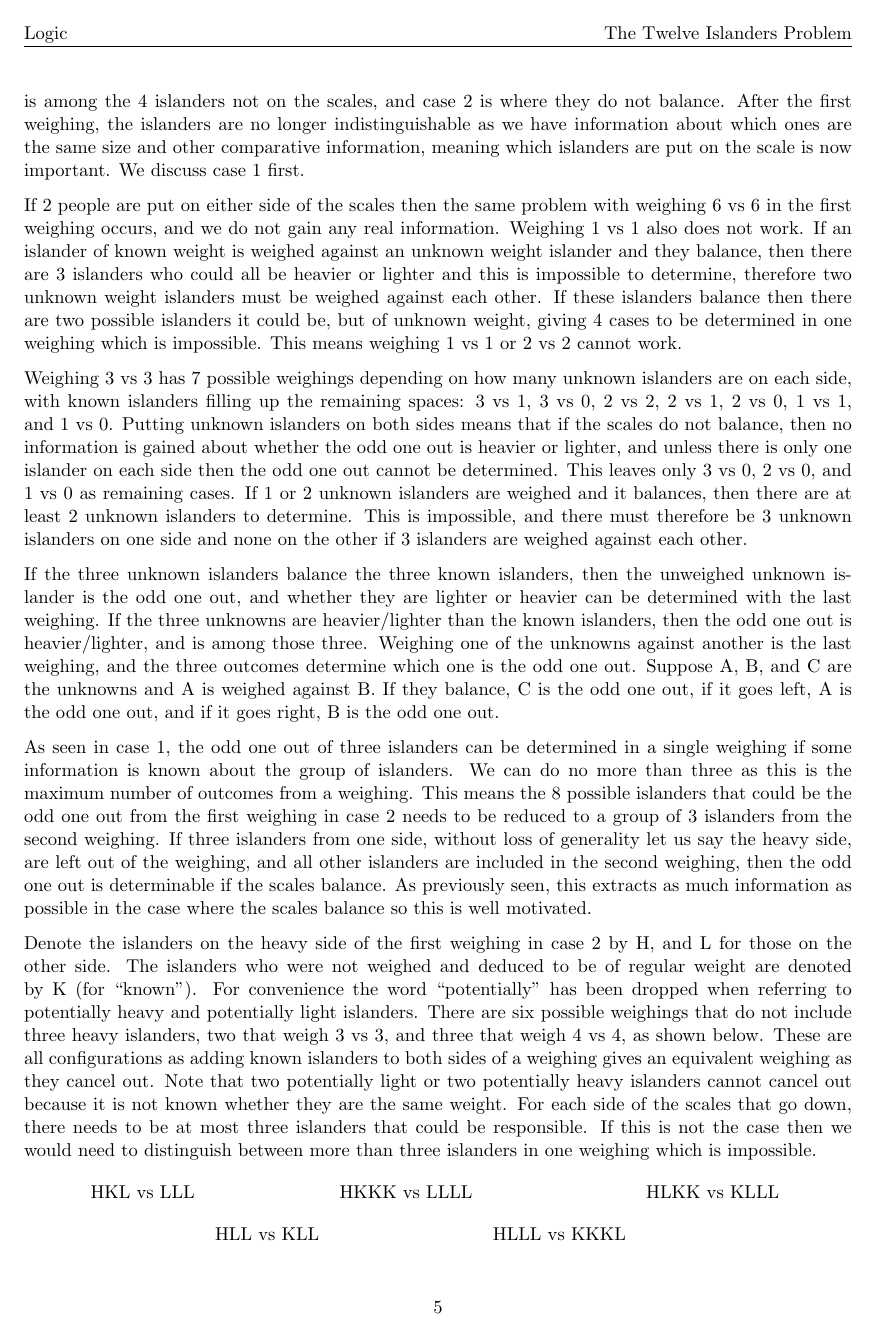
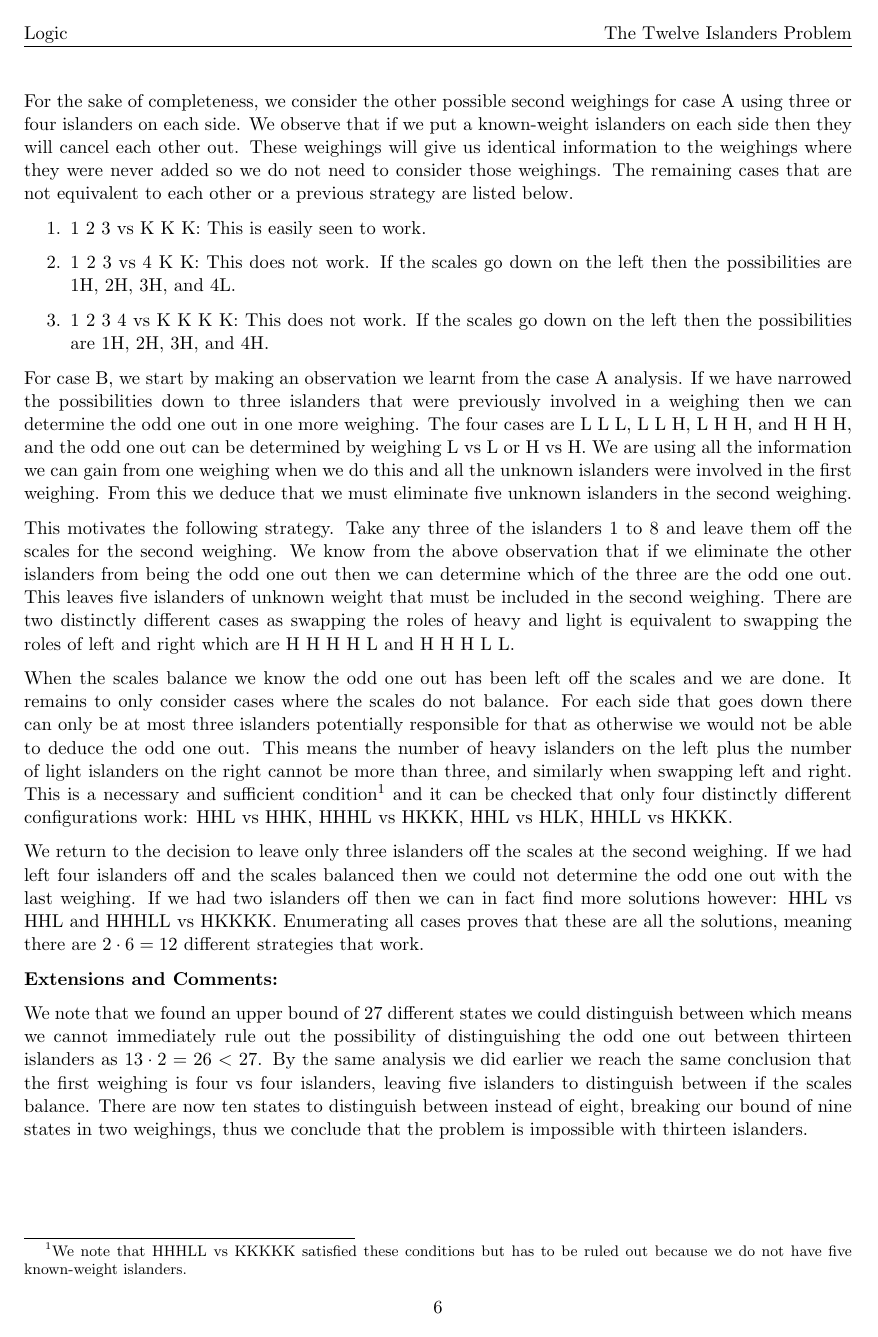
Before and after one commit to HenryGinn/Puzzles, a LaTeX document (Puzzles.tex, which reads 1 - Logic/TheTwelveIslandersProblem.tex): page 5 of 53 before the commit and page 6 of 53 after it. Compiled offline with pdfLaTeX.

Commit message:
Revise TheTwelveIslandersProblem

```diff
--- a/1 - Logic/TheTwelveIslandersProblem.tex
+++ b/1 - Logic/TheTwelveIslandersProblem.tex
@@ -24,10 +26,9 @@ If 5 people are put on either side of the scale and it balances then too much in
 
-A similar argument can be made if 3 people are put on either side of the scales. If the scales balance then the problem has been reduced to determining the odd one out among 6 islanders in two weighings. This has 12 different states, but two weighings only gives 9 states, therefore it is impossible. We can conclude that 4 islanders are needed on either side of the scales for the first weighing, and the problem now splits into two cases. Case 1 is easier, and is where the scales balance, meaning the odd one out is among the 4 islanders not on the scales, and case 2 is where they do not balance. After the first weighing, the islanders are no longer indistinguishable as we have information about which ones are the same size and other comparative information, meaning which islanders are put on the scale is now important. We discuss case 1 first.
+For the first weighing, all the islanders are indistinguishable as we have zero knowledge that sets any apart from the rest, therefore the only decision is how many to put on each side. The first deduction made is that to gain any information at all, there must be an equal number of people on each side of the scales. This can be seen to be true at any step in the process, even if we know some information about the islanders.
 
-If 2 people are put on either side of the scales then the same problem with weighing 6 vs 6 in the first weighing occurs, and we do not gain any real information. Weighing 1 vs 1 also does not work. If an islander of known weight is weighed against an unknown weight islander and they balance, then there are 3 islanders who could all be heavier or lighter and this is impossible to determine, therefore two unknown weight islanders must be weighed against each other. If these islanders balance then there are two possible islanders it could be, but of unknown weight, giving 4 cases to be determined in one weighing which is impossible. This means weighing 1 vs 1 or 2 vs 2 cannot work.
+Many people's first thought is to have six islanders on either side. It cannot stay level as the odd one out must be on one of the sides. This is already enough to rule out this option as we cannot gain any information from the scales balancing making us too inefficient. Suppose islanders 1 to 6 and 7 to 12 are put on the left and right respectively and without generality the scales tip down on the left. The remaining possibilities are 1H, 2H, 3H, 4H, 5H, 6H, 7L, 8L, 9L, 10L, 11L, and 12L which is twelve possibilities. We can only distinguish between nine possibilities in two weighings, so this will not work.
 
-Weighing 3 vs 3 has 7 possible weighings depending on how many unknown islanders are on each side, with known islanders filling up the remaining spaces: 3 vs 1, 3 vs 0, 2 vs 2, 2 vs 1, 2 vs 0, 1 vs 1, and 1 vs 0. Putting unknown islanders on both sides means that if the scales do not balance, then no information is gained about whether the odd one out is heavier or lighter, and unless there is only one islander on each side then the odd one out cannot be determined. This leaves only 3 vs 0, 2 vs 0, and 1 vs 0 as remaining cases. If 1 or 2 unknown islanders are weighed and it balances, then there are at least 2 unknown islanders to determine. This is impossible, and there must therefore be 3 unknown islanders on one side and none on the other if 3 islanders are weighed against each other.
+A near identical argument can be made if five people are put on either side of the scales. If they do not balance then there are ten states remaining which is more than nine, and thus impossible. Alternatively we could argue that if it balances then too much information has been gained about the two islanders left over. There are four possibilities: if the first ten were on the scales these would be 11L, 11H, 12L, and 12H  As we can distinguish between nine possibilities with the remaining weighings we are wasting five possibilities. We can only afford to waste $27 - 24 = 3$ possibilities, therefore a contradiction.
 
-If the three unknown islanders balance the three known islanders, then the unweighed unknown islander is the odd one out, and whether they are lighter or heavier can be determined with the last weighing. If the three unknowns are heavier/lighter than the known islanders, then the odd one out is heavier/lighter, and is among those three. Weighing one of the unknowns against another is the last weighing, and the three outcomes determine which one is the odd one out. Suppose A, B, and C are the unknowns and A is weighed against B. If they balance, C is the odd one out, if it goes left, A is the odd one out, and if it goes right, B is the odd one out.
+If three islanders are put on either side of the scales and the scales balance then the problem has been reduced to determining the odd one out among six islanders in two weighings. This has 12 different states which is too many, and therefore the problem is impossible. We can conclude that four islanders are needed on either side of the scales for the first weighing, and the problem now splits into two cases.
 
-As seen in case 1, the odd one out of three islanders can be determined in a single weighing if some information is known about the group of islanders. We can do no more than three as this is the maximum number of outcomes from a weighing. This means the 8 possible islanders that could be the odd one out from the first weighing in case 2 needs to be reduced to a group of 3 islanders from the second weighing. If three islanders from one side, without loss of generality let us say the heavy side, are left out of the weighing, and all other islanders are included in the second weighing, then the odd one out is determinable if the scales balance. As previously seen, this extracts as much information as possible in the case where the scales balance so this is well motivated.
@@ -34,10 +39,3 @@ As seen in case 1, the odd one out of three islanders can be determined in a sin
 
-Denote the islanders on the heavy side of the first weighing in case 2 by H, and L for those on the other side. The islanders who were not weighed and deduced to be of regular weight are denoted by~K (for ``known"). For convenience the word ``potentially" has been dropped when referring to potentially heavy and potentially light islanders. There are six possible weighings that do not include three heavy islanders, two that weigh 3 vs 3, and three that weigh 4 vs 4, as shown below. These are all configurations as adding known islanders to both sides of a weighing gives an equivalent weighing as they cancel out. Note that two potentially light or two potentially heavy islanders cannot cancel out because it is not known whether they are the same weight. For each side of the scales that go down, there needs to be at most three islanders that could be responsible. If this is not the case then we would need to distinguish between more than three islanders in one weighing which is impossible.
+Starting with case A, we again need to determine how many people belong on the scales. If one islander is put on each side of the scales and they happen to balance then there are at least two islanders where we know no information about them. This leaves four possibilities in one weighing which is impossible to distinguish between.
 
-\begin{table}[H]
-    \centering
-    \begin{tabular}{ccccc}
-        HKL vs LLL & & HKKK vs LLLL & & HLKK vs KLLL\vspace{4mm}  \\
-        & HLL vs KLL & & HLLL vs KKKL
-    \end{tabular}
-\end{table}
@@ -48 +51,2 @@ For HLL vs KLL, if the scales go left then the odd one out is either the heavy i
 
+For the sake of completeness, we consider the other possible second weighings for case A using three or four islanders on each side. We observe that if we put a known-weight islanders on each side then they will cancel each other out. These weighings will give us identical information to the weighings where they were never added so we do not need to consider those weighings. The remaining cases that are not equivalent to each other or a previous strategy are listed below.
@@ -50 +53,14 @@ Earlier it was decided to leave three heavy islanders off the scales, but there
 
+\begin{enumerate}
+	\item 1 2 3 vs K K K: This is easily seen to work.
+	\item 1 2 3 vs 4 K K: This does not work. If the scales go down on the left then the possibilities are 1H, 2H, 3H, and 4L.
+	\item 1 2 3 4 vs K K K K: This does not work. If the scales go down on the left then the possibilities are 1H, 2H, 3H, and 4H.
+\end{enumerate}
+
+For case B, we start by making an observation we learnt from the case A analysis. If we have narrowed the possibilities down to three islanders that were previously involved in a weighing then we can determine the odd one out in one more weighing. The four cases are L L L, L L H, L H H, and H H H, and the odd one out can be determined by weighing L vs L or H vs H. We are using all the information we can gain from one weighing when we do this and all the unknown islanders were involved in the first weighing. From this we deduce that we must eliminate five unknown islanders in the second weighing.
+
+This motivates the following strategy. Take any three of the islanders 1 to 8 and leave them off the scales for the second weighing. We know from the above observation that if we eliminate the other islanders from being the odd one out then we can determine which of the three are the odd one out. This leaves five islanders of unknown weight that must be included in the second weighing. There are two distinctly different cases as swapping the roles of heavy and light is equivalent to swapping the roles of left and right which are H H H H L and H H H L L.
+
+When the scales balance we know the odd one out has been left off the scales and we are done. It remains to only consider cases where the scales do not balance. For each side that goes down there can only be at most three islanders potentially responsible for that as otherwise we would not be able to deduce the odd one out. This means the number of heavy islanders on the left plus the number of light islanders on the right cannot be more than three, and similarly when swapping left and right. This is a necessary and sufficient condition\footnote{We note that HHHLL vs KKKKK satisfied these conditions but has to be ruled out because we do not have five known-weight islanders.} and it can be checked that only four distinctly different configurations work: HHL vs HHK, HHHL vs HKKK, HHL vs HLK, HHLL vs HKKK.
+
+We return to the decision to leave only three islanders off the scales at the second weighing. If we had left four islanders off and the scales balanced then we could not determine the odd one out with the last weighing. If we had two islanders off then we can in fact find more solutions however: HHL vs HHL and HHHLL vs HKKKK. Enumerating all cases proves that these are all the solutions, meaning there are $2 \cdot 6 = 12$ different strategies that work.
@@ -57,2 +67,4 @@ Earlier it was decided to leave three heavy islanders off the scales, but there
 
 \textbf{Extensions and Comments:}
+
+We note that we found an upper bound of 27 different states we could distinguish between which means we cannot immediately rule out the possibility of distinguishing the odd one out between thirteen islanders as $13 \cdot 2 = 26 < 27$. By the same analysis we did earlier we reach the same conclusion that the first weighing is four vs four islanders, leaving five islanders to distinguish between if the scales balance. There are now ten states to distinguish between instead of eight, breaking our bound of nine states in two weighings, thus we conclude that the problem is impossible with thirteen islanders.
```
Also changed, not shown: Puzzles.pdf, 1 - Logic/TheTwelveIslandersProblem.tex (32 more changed lines).
